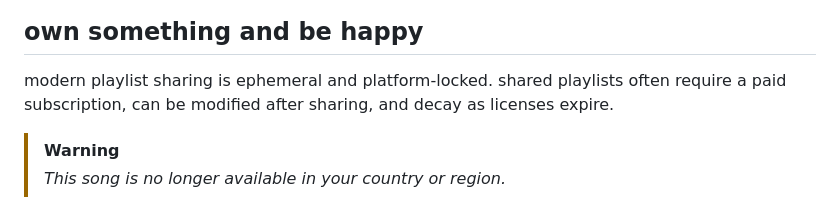
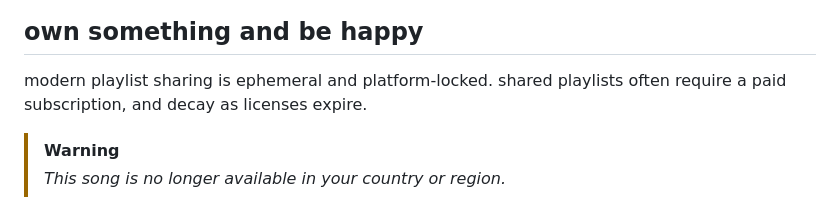
Before and after one commit to hunterirving/vibe_capsule, a Markdown page: readme.md, the part around the change printed below. GitHub-like rendering.

```diff
--- a/readme.md
+++ b/readme.md
@@ -19,7 +19,7 @@ resurrect the lost art of <a href="https://ihavethatonvinyl.com/liner-notes/the-
 </p>
 
 ## own something and be happy
-modern playlist sharing is ephemeral and platform-locked. shared playlists often require a paid subscription, can be modified after sharing, and decay as licenses expire.
+modern playlist sharing is ephemeral and platform-locked. shared playlists often require a paid subscription, and decay as licenses expire.
 > [!WARNING]
 > <i>This song is no longer available in your country or region.</i>
 
```
Also changed, not shown: other parts of readme.md (+2 -2 lines).
